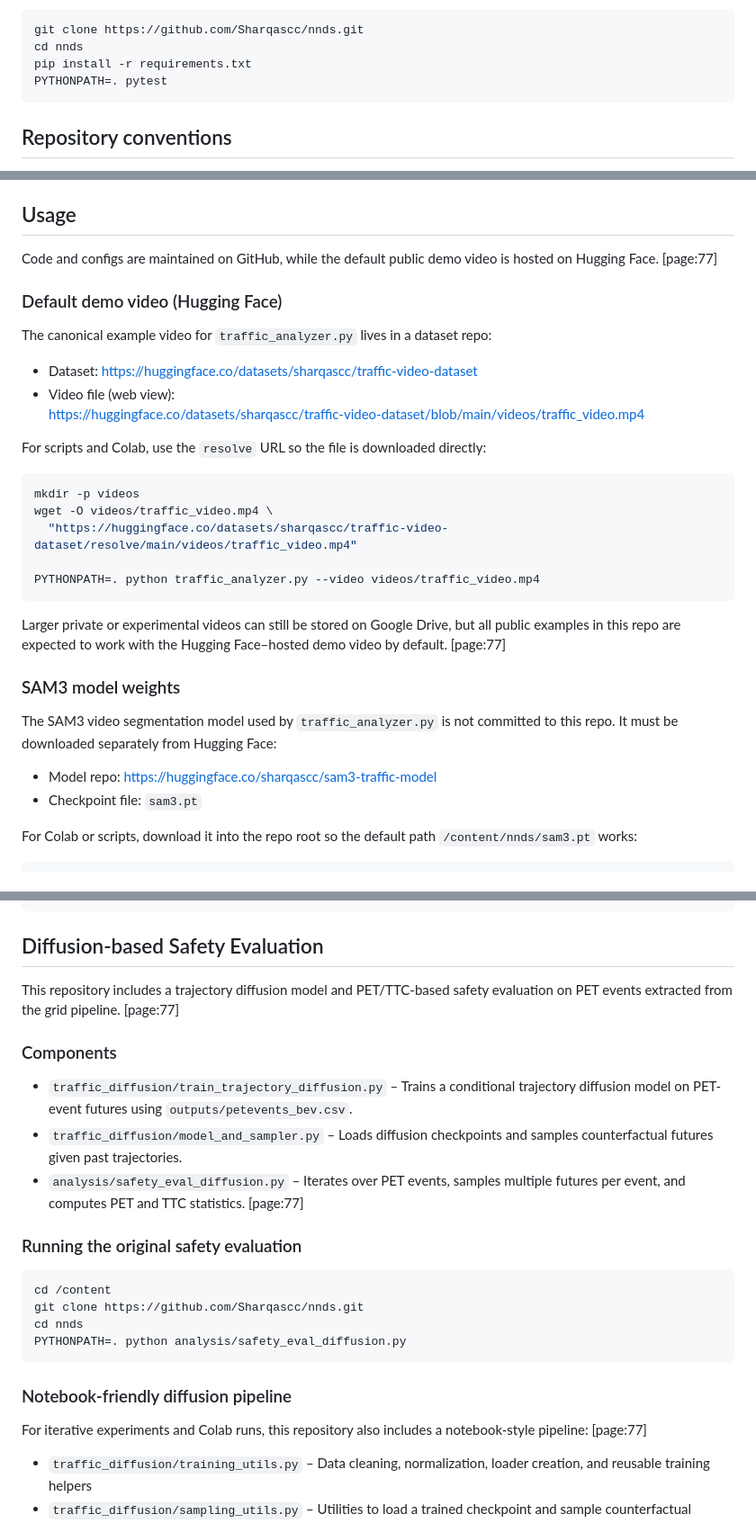
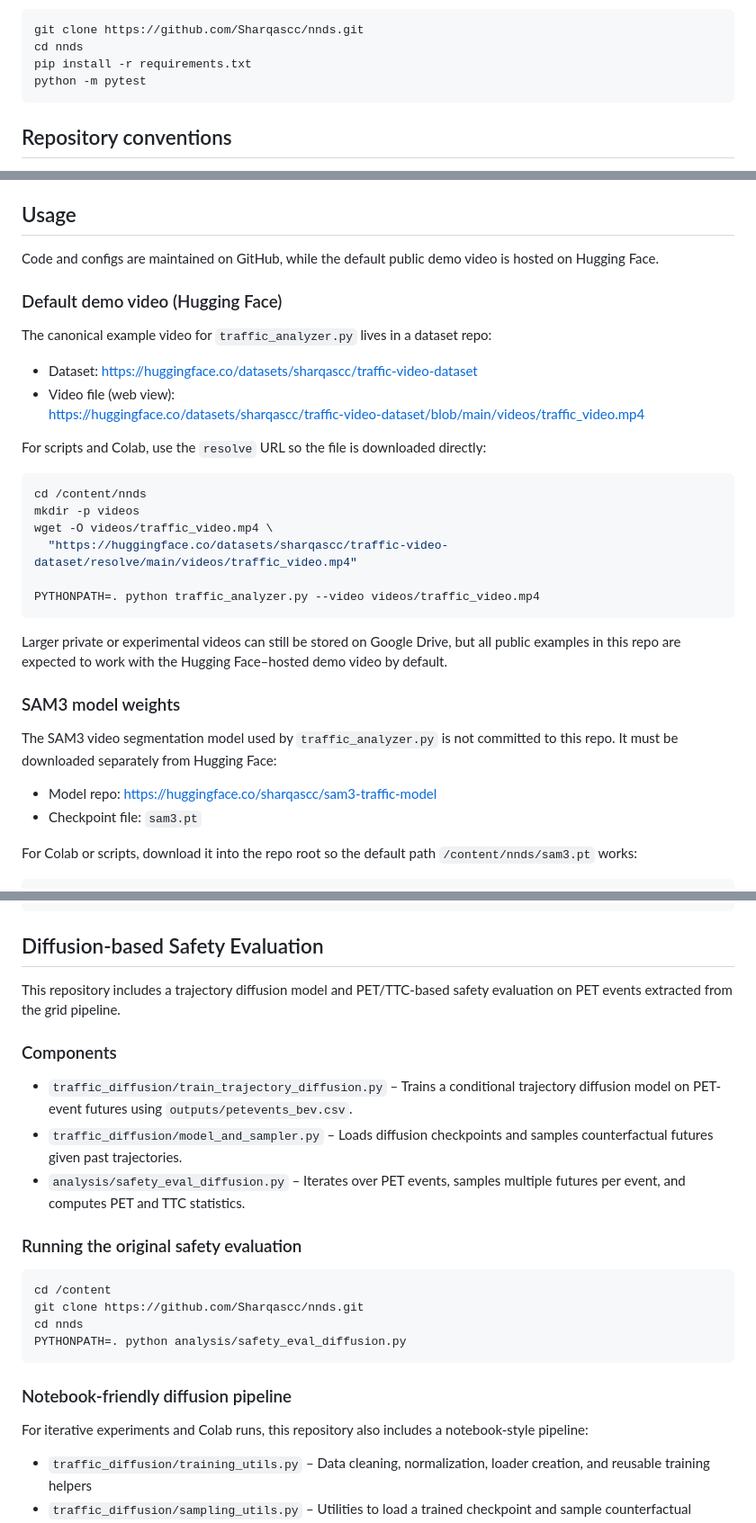
Before and after one commit to Sharqascc/nnds, a Markdown page: README.md, 3 parts joined by grey strips. Shown at 90% size. Rendered like a GitHub page.

````diff
--- a/README.md
+++ b/README.md
@@ -105,7 +105,7 @@ Typical developer workflow:
 git clone https://github.com/Sharqascc/nnds.git
 cd nnds
 pip install -r requirements.txt
-PYTHONPATH=. pytest
+python -m pytest
 ```
 
 ## Repository conventions
@@ -124,7 +124,7 @@ For new research work:
 
 ## Usage
 
-Code and configs are maintained on GitHub, while the default public demo video is hosted on Hugging Face. [page:77]
+Code and configs are maintained on GitHub, while the default public demo video is hosted on Hugging Face.
 
 ### Default demo video (Hugging Face)
 
@@ -137,6 +137,7 @@ The canonical example video for `traffic_analyzer.py` lives in a dataset repo:
 For scripts and Colab, use the `resolve` URL so the file is downloaded directly:
 
 ```bash
+cd /content/nnds
 mkdir -p videos
 wget -O videos/traffic_video.mp4 \
   "https://huggingface.co/datasets/sharqascc/traffic-video-dataset/resolve/main/videos/traffic_video.mp4"
@@ -144,14 +145,14 @@ wget -O videos/traffic_video.mp4 \
 PYTHONPATH=. python traffic_analyzer.py --video videos/traffic_video.mp4
 ```
 
-Larger private or experimental videos can still be stored on Google Drive, but all public examples in this repo are expected to work with the Hugging Face–hosted demo video by default. [page:77]
+Larger private or experimental videos can still be stored on Google Drive, but all public examples in this repo are expected to work with the Hugging Face–hosted demo video by default.
 
 ### SAM3 model weights
 
 The SAM3 video segmentation model used by `traffic_analyzer.py` is not committed to this repo.
 It must be downloaded separately from Hugging Face:
 
-- Model repo: https://huggingface.co/sharqascc/sam3-traffic-model
+- Model repo: <https://huggingface.co/sharqascc/sam3-traffic-model>
 - Checkpoint file: `sam3.pt`
 
 For Colab or scripts, download it into the repo root so the default path `/content/nnds/sam3.pt` works:
@@ -170,13 +171,13 @@ PYTHONPATH=. python traffic_analyzer.py --video videos/traffic_video.mp4
 
 ## Diffusion-based Safety Evaluation
 
-This repository includes a trajectory diffusion model and PET/TTC-based safety evaluation on PET events extracted from the grid pipeline. [page:77]
+This repository includes a trajectory diffusion model and PET/TTC-based safety evaluation on PET events extracted from the grid pipeline.
 
 ### Components
 
 - `traffic_diffusion/train_trajectory_diffusion.py` – Trains a conditional trajectory diffusion model on PET-event futures using `outputs/petevents_bev.csv`.
 - `traffic_diffusion/model_and_sampler.py` – Loads diffusion checkpoints and samples counterfactual futures given past trajectories.
-- `analysis/safety_eval_diffusion.py` – Iterates over PET events, samples multiple futures per event, and computes PET and TTC statistics. [page:77]
+- `analysis/safety_eval_diffusion.py` – Iterates over PET events, samples multiple futures per event, and computes PET and TTC statistics.
 
 ### Running the original safety evaluation
 
@@ -189,7 +190,7 @@ PYTHONPATH=. python analysis/safety_eval_diffusion.py
 
 ### Notebook-friendly diffusion pipeline
 
-For iterative experiments and Colab runs, this repository also includes a notebook-style pipeline: [page:77]
+For iterative experiments and Colab runs, this repository also includes a notebook-style pipeline:
 
 - `traffic_diffusion/training_utils.py` – Data cleaning, normalization, loader creation, and reusable training helpers
 - `traffic_diffusion/sampling_utils.py` – Utilities to load a trained checkpoint and sample counterfactual futures
````
